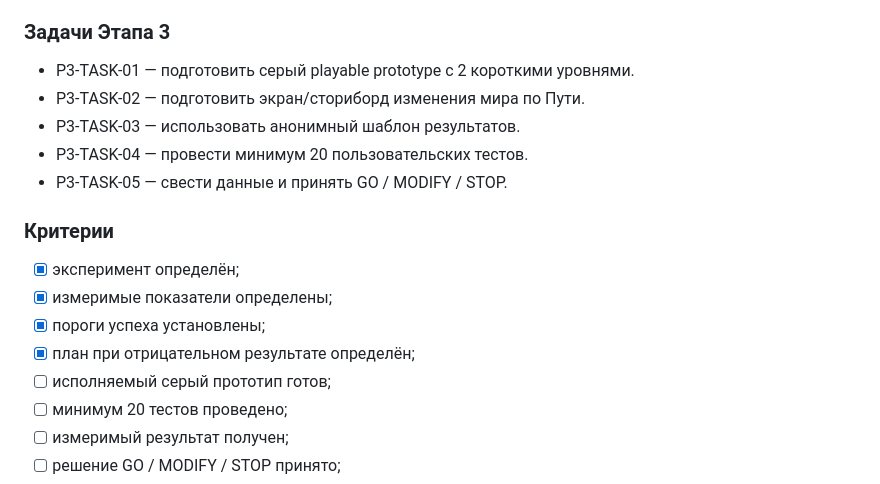
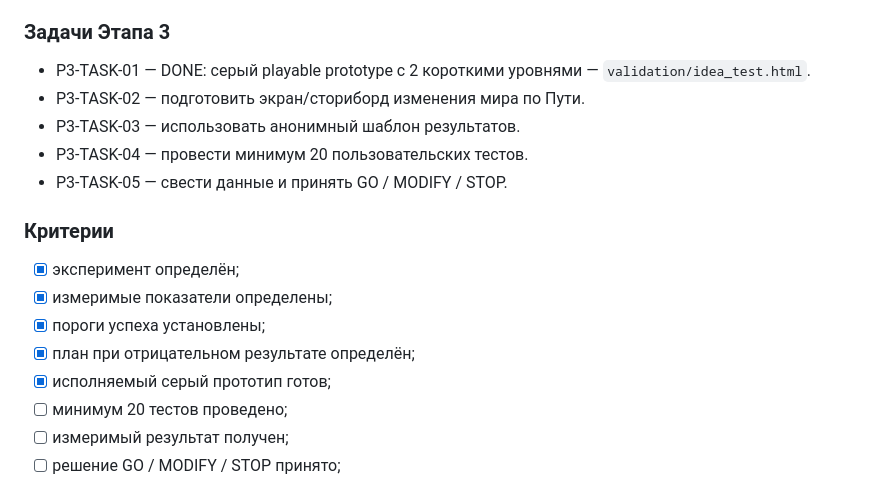
Before and after one commit to shi580927-blip/MAHJONG_LOTUS, a Markdown page: PROJECT_STATE.md, the part around the change. GitHub-like rendering.

Commit message:
validation: mark grey prototype ready

```diff
--- a/PROJECT_STATE.md
+++ b/PROJECT_STATE.md
@@ -368,7 +368,7 @@ Market-intent: «Да» + «Скорее да» попробовать в Янд
 
 ### Задачи Этапа 3
 
-- P3-TASK-01 — подготовить серый playable prototype с 2 короткими уровнями.
+- P3-TASK-01 — DONE: серый playable prototype с 2 короткими уровнями — `validation/idea_test.html`.
 - P3-TASK-02 — подготовить экран/сториборд изменения мира по Пути.
 - P3-TASK-03 — использовать анонимный шаблон результатов.
 - P3-TASK-04 — провести минимум 20 пользовательских тестов.
@@ -380,7 +380,7 @@ Market-intent: «Да» + «Скорее да» попробовать в Янд
 - [x] измеримые показатели определены;
 - [x] пороги успеха установлены;
 - [x] план при отрицательном результате определён;
-- [ ] исполняемый серый прототип готов;
+- [x] исполняемый серый прототип готов;
 - [ ] минимум 20 тестов проведено;
 - [ ] измеримый результат получен;
 - [ ] решение GO / MODIFY / STOP принято;
```
